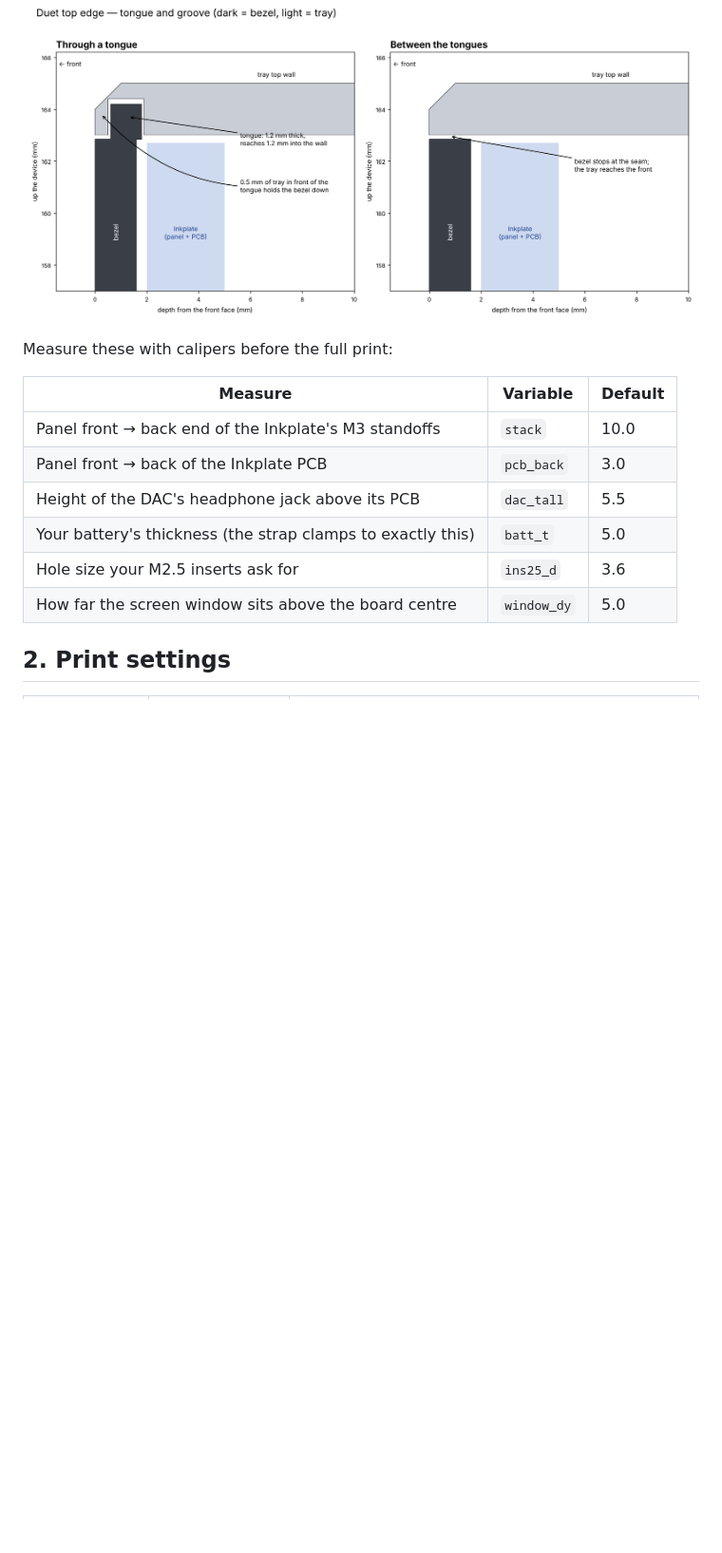
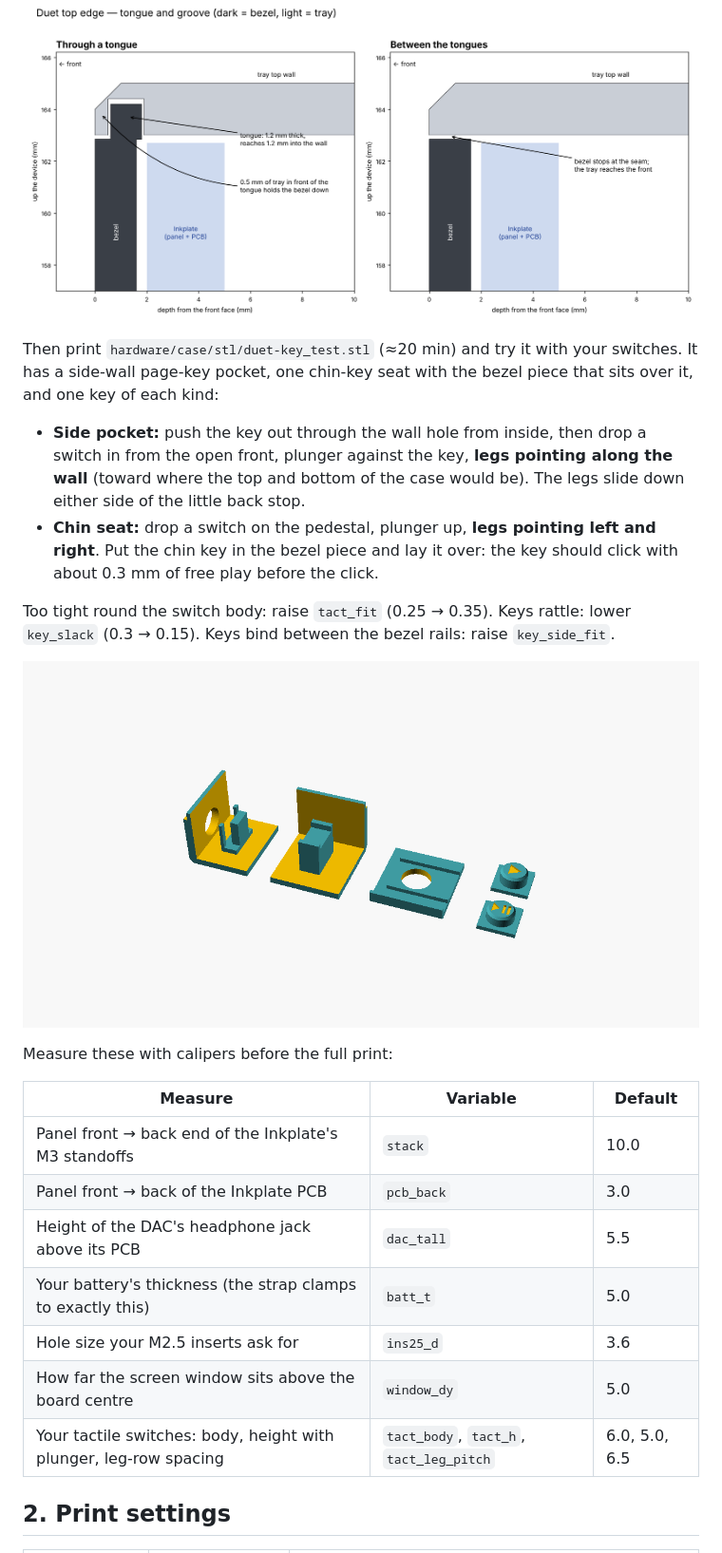
Before and after one commit to mmassie/duet-media-player, a Markdown page: docs/build-guide.md, the part around one of its changes. Shown at 95% size. Rendered like a GitHub page; pictures changed too: docs/images/case-key-test.png (added); blank space fills up the shorter version.

```diff
--- a/docs/build-guide.md
+++ b/docs/build-guide.md
@@ -24,6 +24,23 @@ re-export (see [hardware/README.md](../hardware/README.md)).
 
 ![Top joint section](images/case-top-joint-section.png)
 
+Then print `hardware/case/stl/duet-key_test.stl` (≈20 min) and try it with your
+switches. It has a side-wall page-key pocket, one chin-key seat with the bezel piece
+that sits over it, and one key of each kind:
+
+- **Side pocket:** push the key out through the wall hole from inside, then drop a
+  switch in from the open front, plunger against the key, **legs pointing along the
+  wall** (toward where the top and bottom of the case would be). The legs slide down
+  either side of the little back stop.
+- **Chin seat:** drop a switch on the pedestal, plunger up, **legs pointing left and
+  right**. Put the chin key in the bezel piece and lay it over: the key should click
+  with about 0.3 mm of free play before the click.
+
+Too tight round the switch body: raise `tact_fit` (0.25 → 0.35). Keys rattle: lower
+`key_slack` (0.3 → 0.15). Keys bind between the bezel rails: raise `key_side_fit`.
+
+![Key test part](images/case-key-test.png)
+
 Measure these with calipers before the full print:
 
 | Measure | Variable | Default |
@@ -34,6 +51,7 @@ Measure these with calipers before the full print:
 | Your battery's thickness (the strap clamps to exactly this) | `batt_t` | 5.0 |
 | Hole size your M2.5 inserts ask for | `ins25_d` | 3.6 |
 | How far the screen window sits above the board centre | `window_dy` | 5.0 |
+| Your tactile switches: body, height with plunger, leg-row spacing | `tact_body`, `tact_h`, `tact_leg_pitch` | 6.0, 5.0, 6.5 |
 
 ## 2. Print settings
 
```
Also changed, not shown: other parts of docs/build-guide.md (+4 -3 lines), CHANGELOG.md (+11 -0 lines), docs/testing.md (+8 -2 lines), 7 other files.
